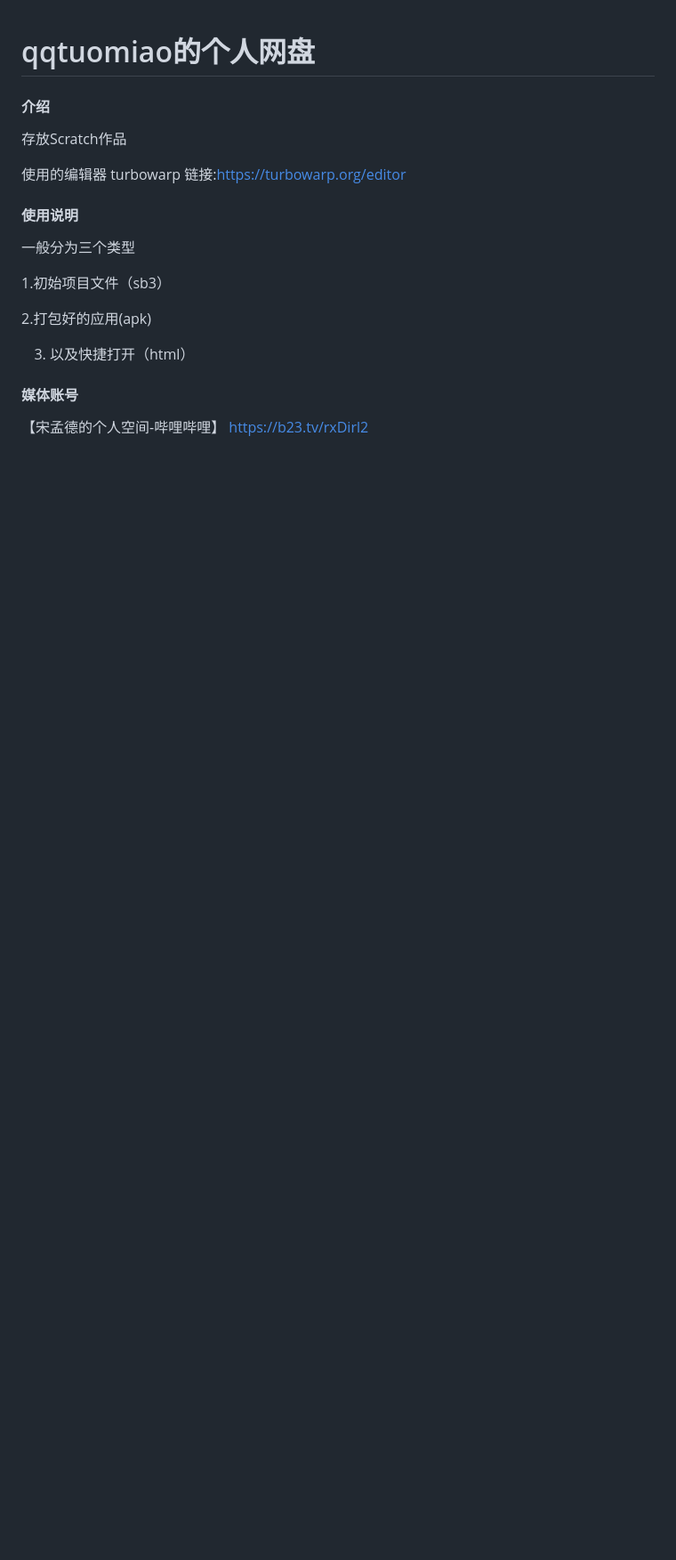
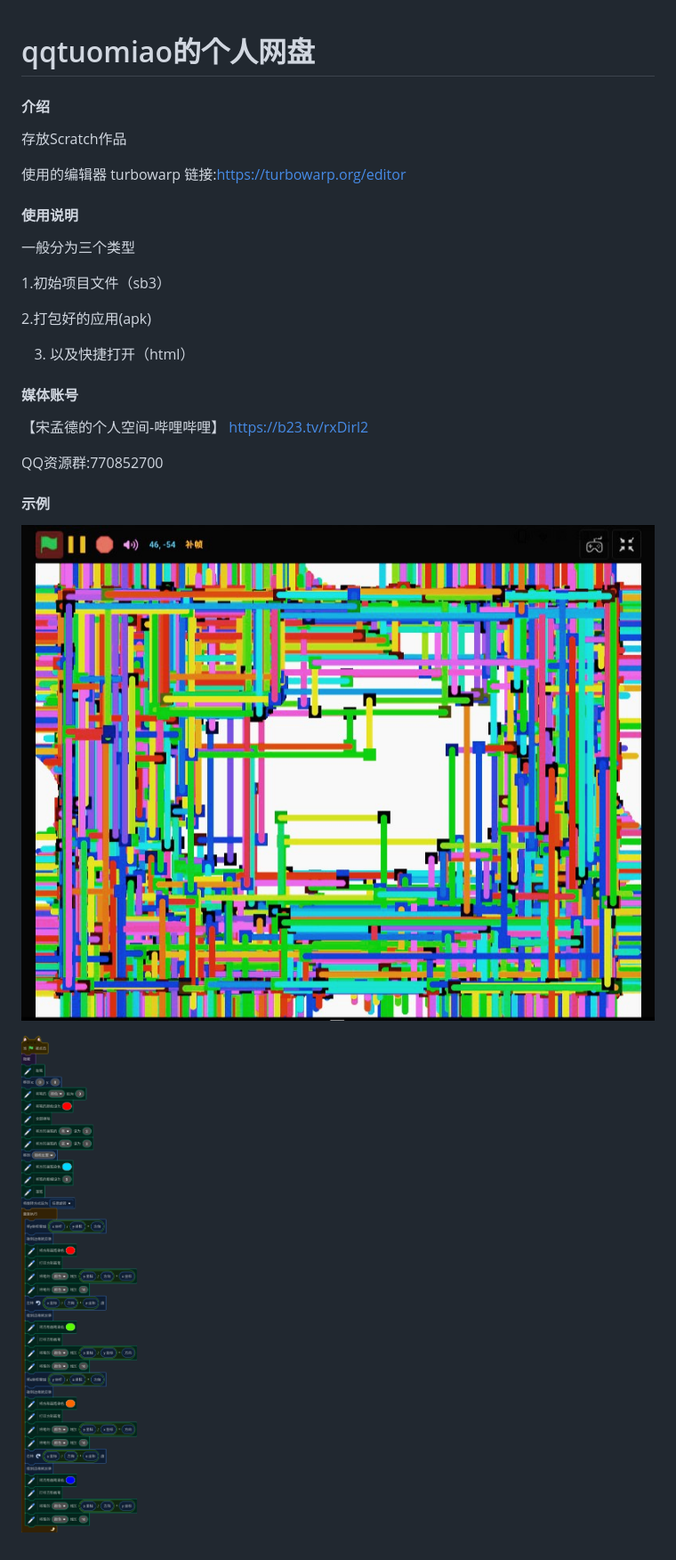
Before and after one commit to qqrt1145/Scratch-Net-Disk, a Markdown page: README.md, the part around the change. Shown: that part at 89% size. GitHub-like rendering; pictures changed too: IMG_20240709_132809_435.jpg (added), 各个英雄人物，虽然职业经历都各不相同.png (added); blank space fills up the shorter version.

Commit message:
update README.md.
Signed-off-by: qqtuomiao <14325867+qqtuomiao@user.noreply.gitee.com>

```diff
--- a/README.md
+++ b/README.md
@@ -19,3 +19,11 @@
 #### 媒体账号
 
 【宋孟德的个人空间-哔哩哔哩】 https://b23.tv/rxDirl2
+
+ QQ资源群:770852700
+
+#### 示例
+
+![示例作品](IMG_20240709_132809_435.jpg)
+
+![示例作品代码](%E5%90%84%E4%B8%AA%E8%8B%B1%E9%9B%84%E4%BA%BA%E7%89%A9%EF%BC%8C%E8%99%BD%E7%84%B6%E8%81%8C%E4%B8%9A%E7%BB%8F%E5%8E%86%E9%83%BD%E5%90%84%E4%B8%8D%E7%9B%B8%E5%90%8C.png)
```
